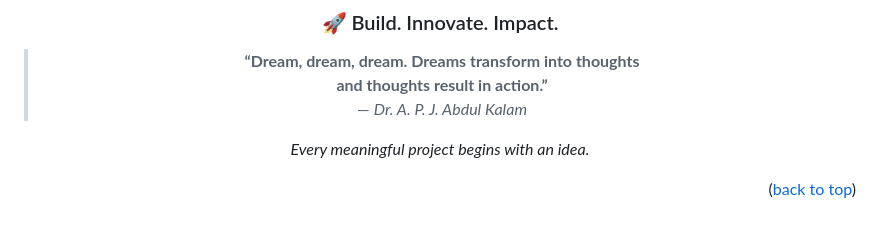
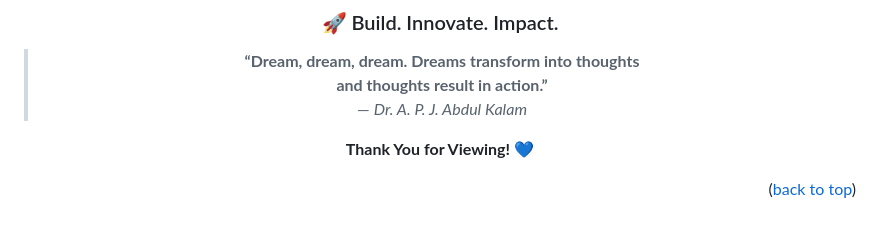
Before and after one commit to vir123-devf/KIVI_SEMANTIC_MEMORY, a Markdown page: README.md, the part around the change. Drawn GitHub-style.

```diff
--- a/README.md
+++ b/README.md
@@ -417,7 +417,7 @@ Distributed under the MIT License. See `LICENSE.txt` for more information.
 > and thoughts result in action.”**
 > — *Dr. A. P. J. Abdul Kalam*
 
-*Every meaningful project begins with an idea.*
+**Thank You for Viewing!** 💙
 
 </div>
 
```
